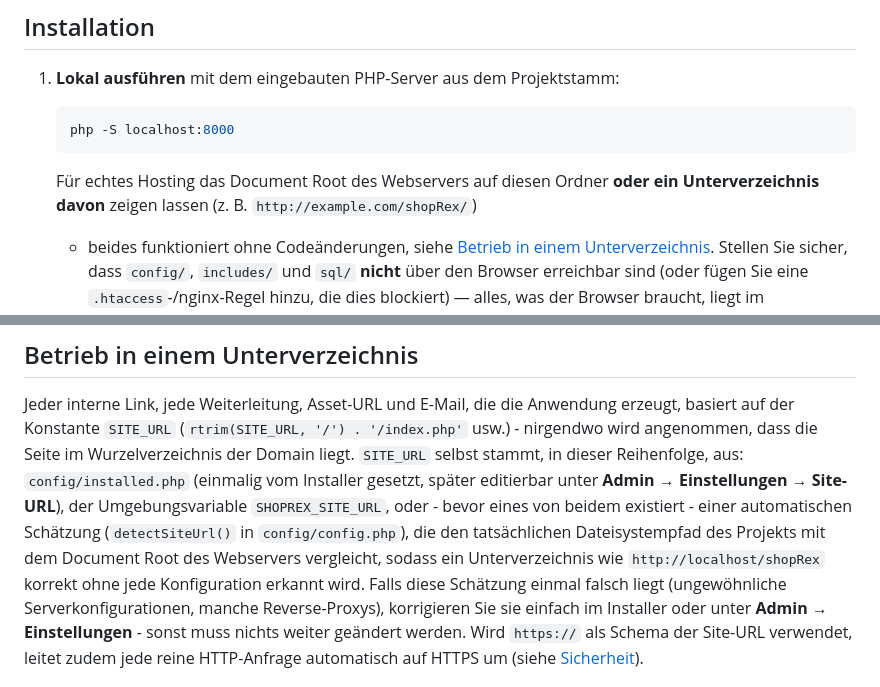
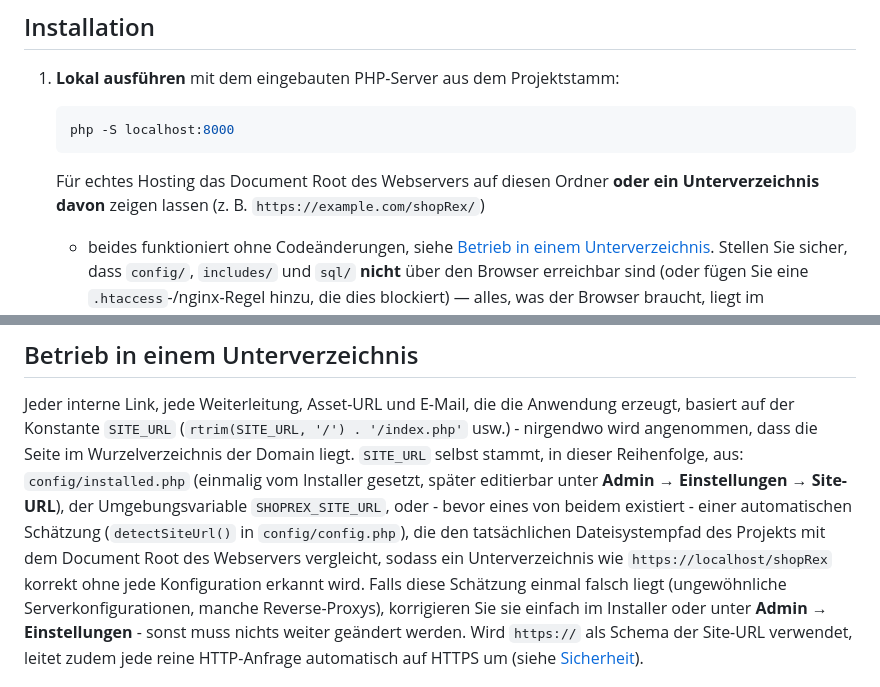
Before and after one commit to znazz75/shopRex, a Markdown page: README.de.md, 2 parts joined by grey strips. GitHub-like rendering.

````diff
--- a/README.de.md
+++ b/README.de.md
@@ -71,7 +71,7 @@ erzeugt eine echte PDF-Rechnung — siehe die Funktionsliste unten.
    php -S localhost:8000
    ```
    Für echtes Hosting das Document Root des Webservers auf diesen Ordner
-   **oder ein Unterverzeichnis davon** zeigen lassen (z. B. `http://example.com/shopRex/`)
+   **oder ein Unterverzeichnis davon** zeigen lassen (z. B. `https://example.com/shopRex/`)
    - beides funktioniert ohne Codeänderungen, siehe [Betrieb in einem Unterverzeichnis](#betrieb-in-einem-unterverzeichnis).
    Stellen Sie sicher, dass `config/`, `includes/` und `sql/` **nicht** über
    den Browser erreichbar sind (oder fügen Sie eine `.htaccess`-/nginx-Regel
@@ -113,7 +113,7 @@ Site-URL**), der Umgebungsvariable `SHOPREX_SITE_URL`, oder - bevor eines
 von beidem existiert - einer automatischen Schätzung (`detectSiteUrl()`
 in `config/config.php`), die den tatsächlichen Dateisystempfad des
 Projekts mit dem Document Root des Webservers vergleicht, sodass ein
-Unterverzeichnis wie `http://localhost/shopRex` korrekt ohne jede
+Unterverzeichnis wie `https://localhost/shopRex` korrekt ohne jede
 Konfiguration erkannt wird. Falls diese Schätzung einmal falsch liegt
 (ungewöhnliche Serverkonfigurationen, manche Reverse-Proxys), korrigieren
 Sie sie einfach im Installer oder unter **Admin → Einstellungen** - sonst
````
Also changed, not shown: README.md (+2 -2 lines).
